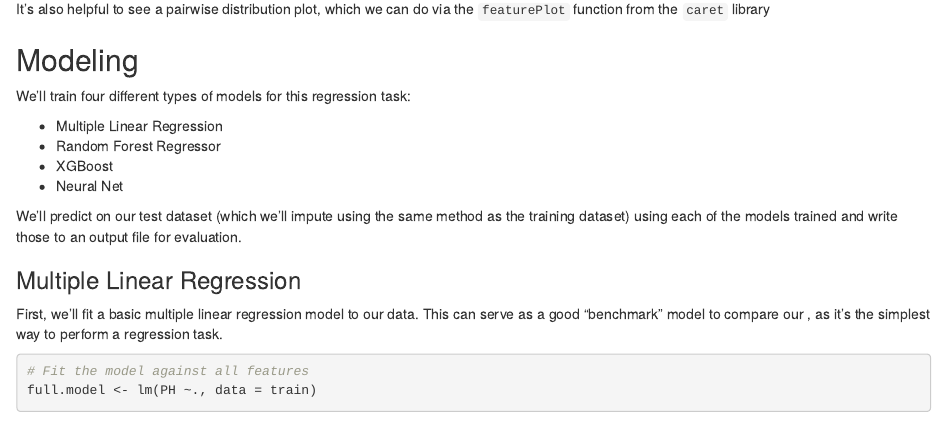
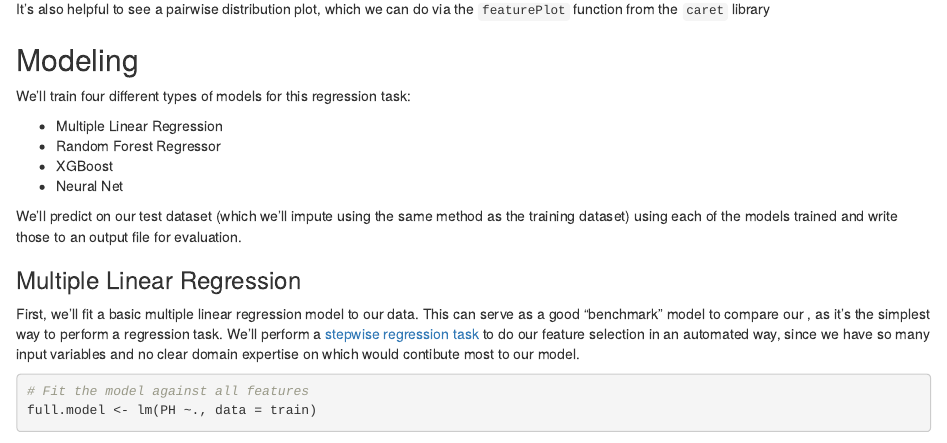
Before and after one commit to andrewbowen19/data624Presentation, an R Markdown document (Project2-Data624.Rmd): the page in a window 1100 px wide, from 3370 px down. Rendered offline with R 4.5, knitr and Pandoc, with nearby package versions; code that draws random numbers runs with fixed seeds of ours; some code elsewhere in the file could not run offline.

Commit message:
Add stepwise explanation

````diff
--- a/Project2-Data624.Rmd
+++ b/Project2-Data624.Rmd
@@ -91,7 +91,7 @@ We'll train four different types of models for this regression task:
 We'll predict on our test dataset (which we'll impute using the same method as the training dataset) using each of the models trained and write those to an output file for evaluation.
 
 ### Multiple Linear Regression
-First, we'll fit a basic multiple linear regression model to our data. This can serve as a good "benchmark" model to compare our , as it's the simplest way to perform a regression task.
+First, we'll fit a basic multiple linear regression model to our data. This can serve as a good "benchmark" model to compare our , as it's the simplest way to perform a regression task. We'll perform a [stepwise regression task](http://www.sthda.com/english/articles/37-model-selection-essentials-in-r/154-stepwise-regression-essentials-in-r/#) to do our feature selection in an automated way, since we have so many input variables and no clear domain expertise on which would contibute most to our model.
 ```{r linear-model}
 # Fit the model against all features
 full.model <- lm(PH ~., data = train)
````
